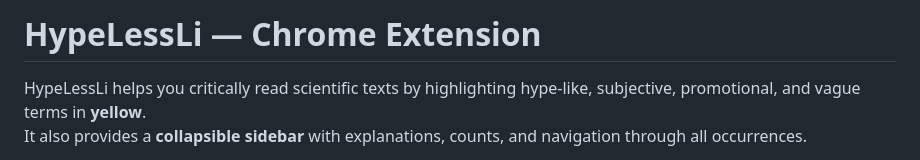
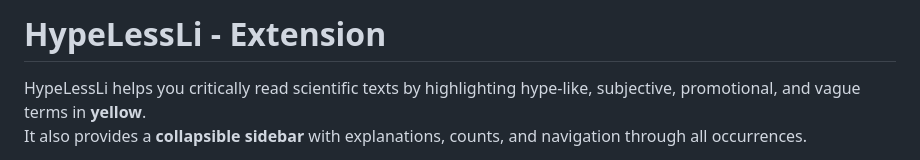
Before and after one commit to SimonNir/HypeLessLi, a Markdown page: README.md, the part around the change. Drawn GitHub-style.

```diff
--- a/README.md
+++ b/README.md
@@ -1,4 +1,4 @@
-# HypeLessLi — Chrome Extension
+# HypeLessLi - Extension
 
 HypeLessLi helps you critically read scientific texts by highlighting hype-like, subjective, promotional, and vague terms in **yellow**.
 It also provides a **collapsible sidebar** with explanations, counts, and navigation through all occurrences.
```
